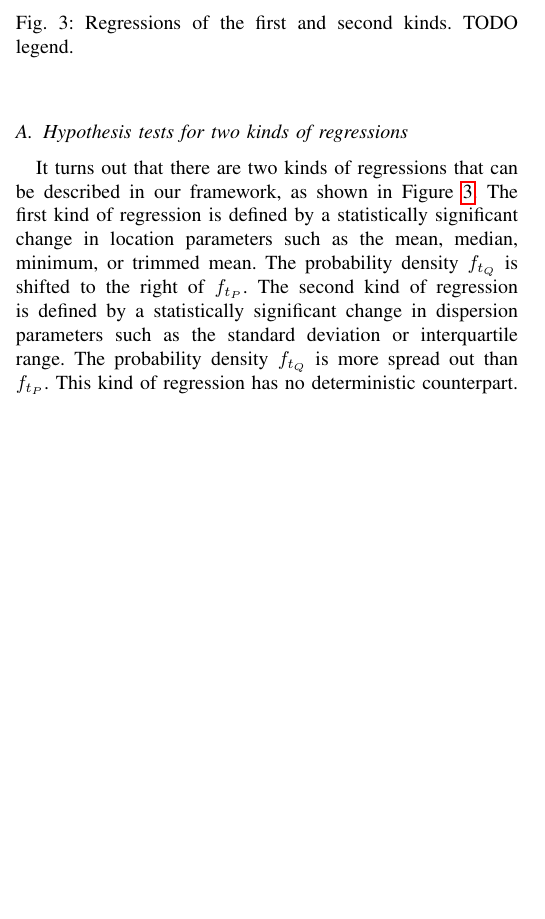
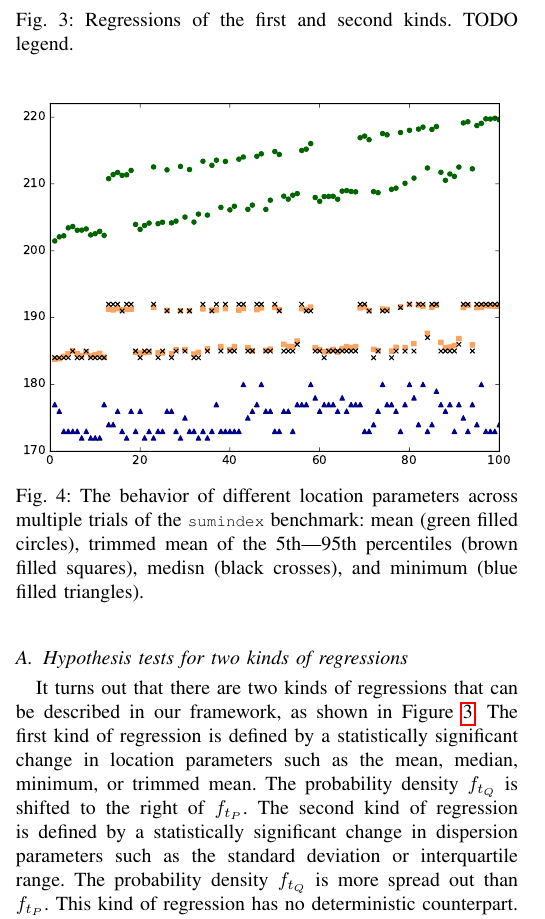
Before and after one commit to jiahao/paper-benchmark, a LaTeX paper (main.tex): part of one column of page 5 of 7, cut so that both start at the same text, the shorter picture padded with empty space. Compiled offline with pdfLaTeX.

Commit message:
Clean up caption of Figure 4

```diff
--- a/main.tex
+++ b/main.tex
@@ -410,8 +410,11 @@ Figure~\ref{fig:locationmeasures} show the various kinds of behavior different l
 
 \begin{figure}
 \centering
-\includegraphics[width=\textwidth]{figures/fig3/location_estimators_sumindex}
-\caption{Variations in location measures on the ``sumindex'' benchmark. Green ``●'' is the mean, brown ``■'' is the trimmed mean, Black ``x'' is the median, and blue ``▲'' is the minimum.}
+\includegraphics[width=\columnwidth]{figures/fig3/location_estimators_sumindex}
+\caption{The behavior of different location parameters across multiple trials of
+the \lstinline|sumindex| benchmark: mean (green filled circles), trimmed mean of
+the 5th---95th percentiles (brown filled squares), medisn (black crosses), and
+minimum (blue filled triangles).}
 \label{fig:locationmeasures}
 \end{figure}
 
```
